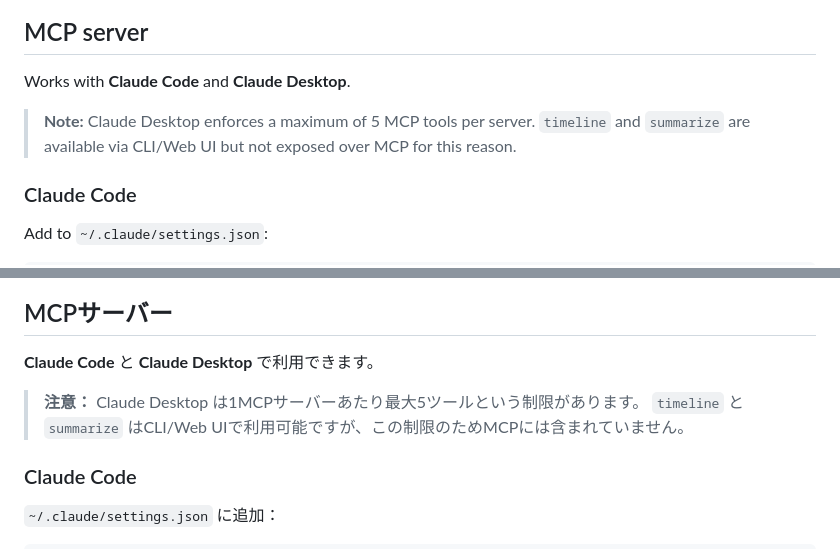
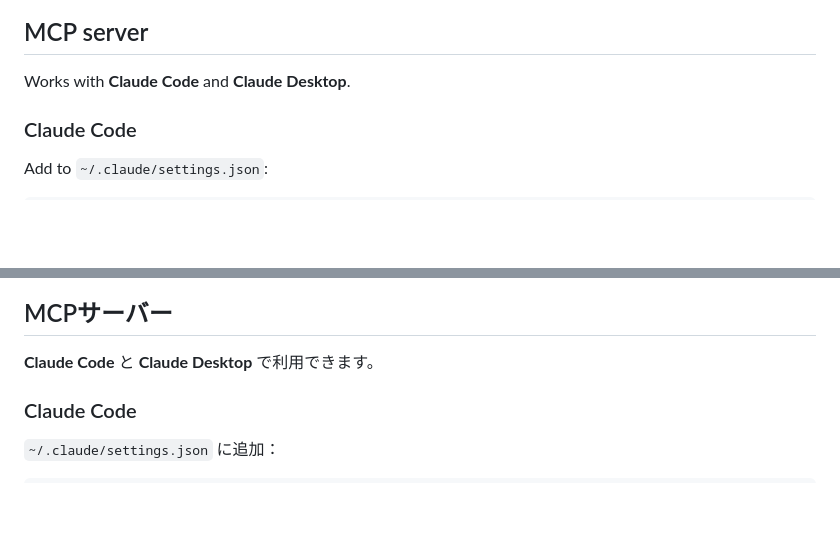
Before and after one commit to zzzzico12/intentdb, a Markdown page: README.md, 2 parts joined by grey strips. Drawn GitHub-style; blank space fills up the shorter version.

Commit message:
README: remove incorrect 5-tool limit note for Claude Desktop
The actual issue was schema incompatibility (Option<String> generating
["string", "null"] types), not a tool count limit.

Co-Authored-By: Claude Sonnet 4.6 <noreply@anthropic.com>

```diff
--- a/README.md
+++ b/README.md
@@ -221,9 +221,6 @@ curl -X POST "http://localhost:3000/ingest?format=json" \
 ## MCP server
 
 Works with **Claude Code** and **Claude Desktop**.
-
-> **Note:** Claude Desktop enforces a maximum of 5 MCP tools per server.
-> `timeline` and `summarize` are available via CLI/Web UI but not exposed over MCP for this reason.
 
 ### Claude Code
 
@@ -645,9 +642,6 @@ idb mcp
 
 **Claude Code** と **Claude Desktop** で利用できます。
 
-> **注意：** Claude Desktop は1MCPサーバーあたり最大5ツールという制限があります。
-> `timeline` と `summarize` はCLI/Web UIで利用可能ですが、この制限のためMCPには含まれていません。
-
 ### Claude Code
 
 `~/.claude/settings.json` に追加：
```
